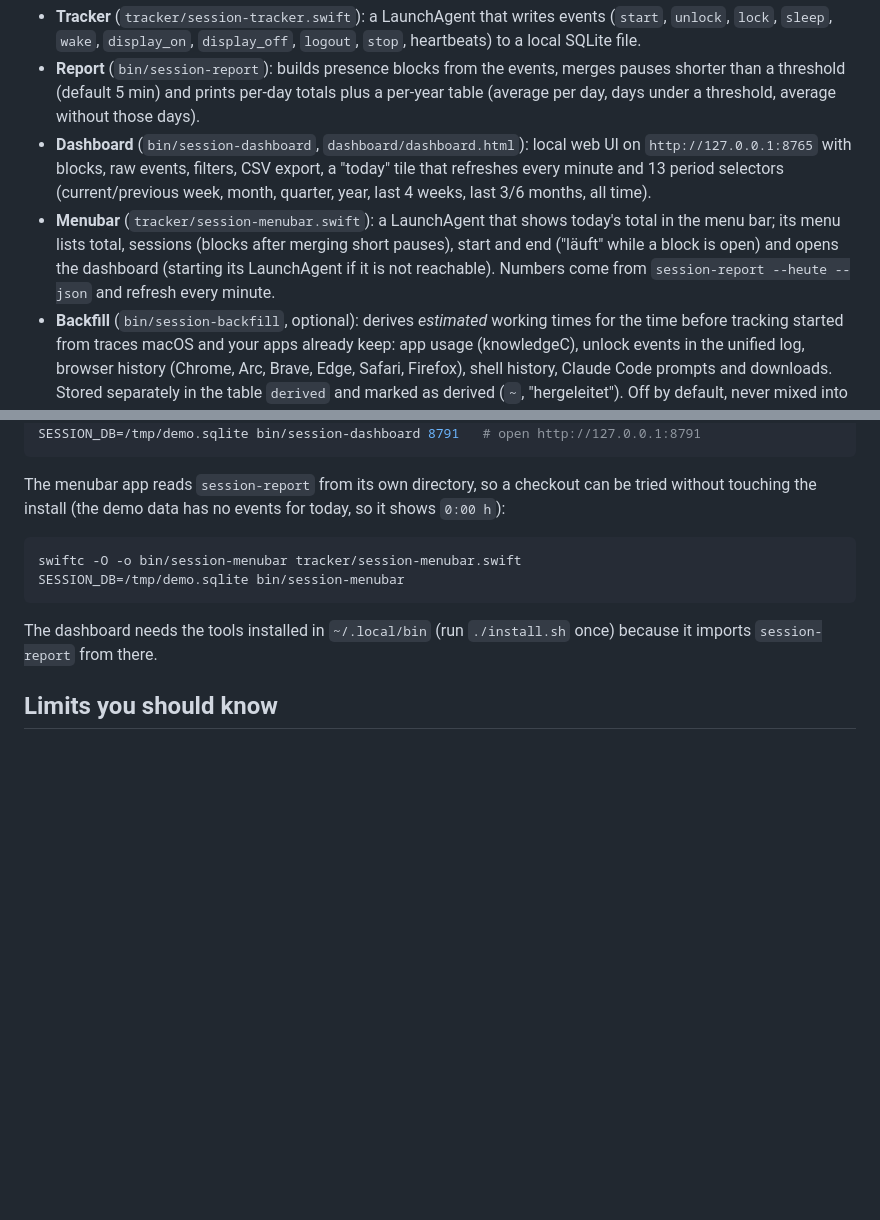
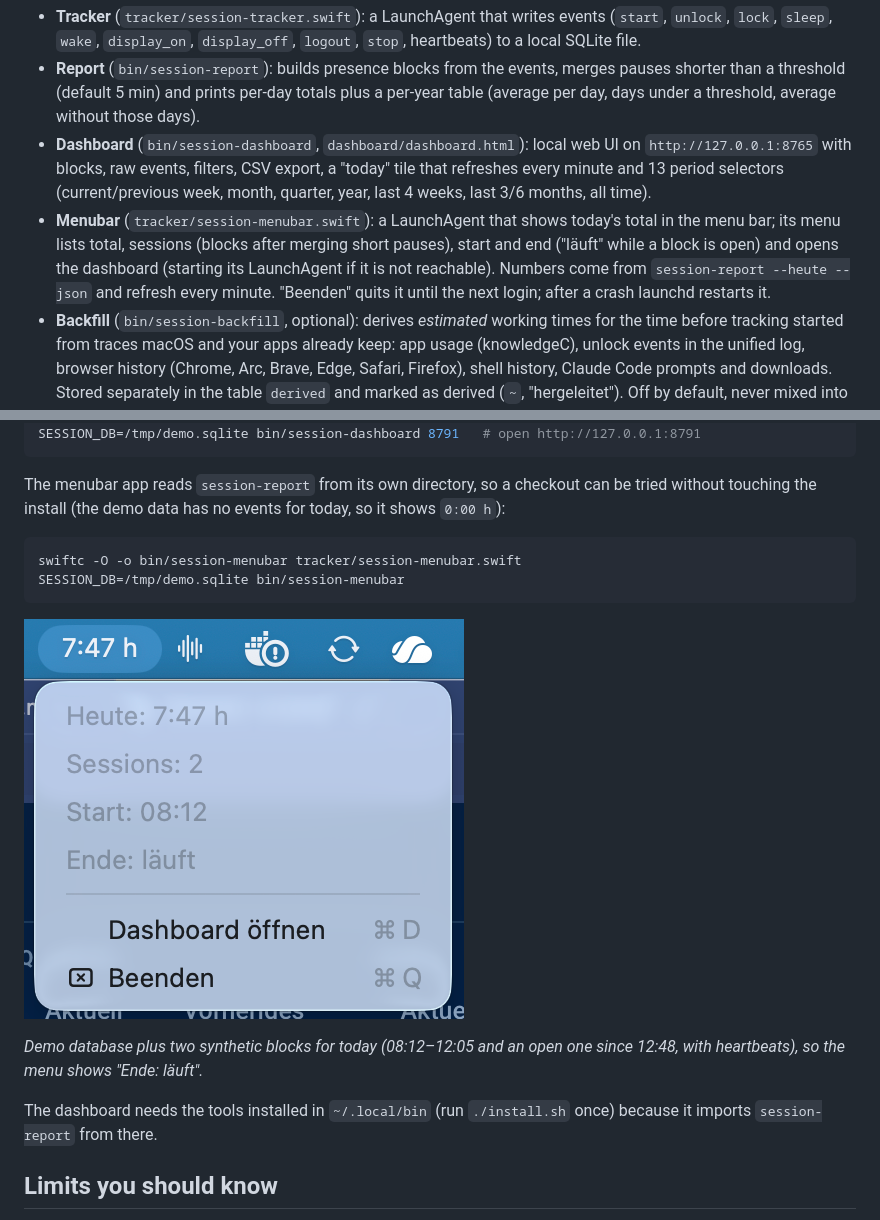
Before and after one commit to hpmartini/session-tracker, a Markdown page: README.md, 2 parts joined by grey strips. GitHub-like rendering; pictures changed too: docs/screenshots/menubar.png (added); blank space fills up the shorter version.

Commit message:
fix: menubar quit sticks, install.sh waits for bootout; add menubar screenshot
- KeepAlive only on unclean exit, so "Beenden" stays quit until next login
- install.sh waits until bootout removed the old job; bootstrap failed with
  "5: Input/output error" on re-install and left the tracker stopped
- docs/screenshots/menubar.png with demo data and README section

Co-Authored-By: Claude Opus 5.5 <noreply@anthropic.com>
Claude-Session: https://claude.ai/code/session_01UD3P9VErjzS9A8okAdJkoi

````diff
--- a/README.md
+++ b/README.md
@@ -17,7 +17,7 @@ Presence and working-time tracker for macOS. A tiny background process records w
 - **Tracker** (`tracker/session-tracker.swift`): a LaunchAgent that writes events (`start`, `unlock`, `lock`, `sleep`, `wake`, `display_on`, `display_off`, `logout`, `stop`, heartbeats) to a local SQLite file.
 - **Report** (`bin/session-report`): builds presence blocks from the events, merges pauses shorter than a threshold (default 5 min) and prints per-day totals plus a per-year table (average per day, days under a threshold, average without those days).
 - **Dashboard** (`bin/session-dashboard`, `dashboard/dashboard.html`): local web UI on `http://127.0.0.1:8765` with blocks, raw events, filters, CSV export, a "today" tile that refreshes every minute and 13 period selectors (current/previous week, month, quarter, year, last 4 weeks, last 3/6 months, all time).
-- **Menubar** (`tracker/session-menubar.swift`): a LaunchAgent that shows today's total in the menu bar; its menu lists total, sessions (blocks after merging short pauses), start and end ("läuft" while a block is open) and opens the dashboard (starting its LaunchAgent if it is not reachable). Numbers come from `session-report --heute --json` and refresh every minute.
+- **Menubar** (`tracker/session-menubar.swift`): a LaunchAgent that shows today's total in the menu bar; its menu lists total, sessions (blocks after merging short pauses), start and end ("läuft" while a block is open) and opens the dashboard (starting its LaunchAgent if it is not reachable). Numbers come from `session-report --heute --json` and refresh every minute. "Beenden" quits it until the next login; after a crash launchd restarts it.
 - **Backfill** (`bin/session-backfill`, optional): derives *estimated* working times for the time before tracking started from traces macOS and your apps already keep: app usage (knowledgeC), unlock events in the unified log, browser history (Chrome, Arc, Brave, Edge, Safari, Firefox), shell history, Claude Code prompts and downloads. Stored separately in the table `derived` and marked as derived (`~`, "hergeleitet"). Off by default, never mixed into tracked data. SSH logins are not read from system logs.
 
 ![Dashboard, last month](docs/screenshots/dashboard-last-month.png)
@@ -86,6 +86,10 @@ swiftc -O -o bin/session-menubar tracker/session-menubar.swift
 SESSION_DB=/tmp/demo.sqlite bin/session-menubar
 ```
 
+![Menubar with demo data](docs/screenshots/menubar.png)
+
+*Demo database plus two synthetic blocks for today (08:12–12:05 and an open one since 12:48, with heartbeats), so the menu shows "Ende: läuft".*
+
 The dashboard needs the tools installed in `~/.local/bin` (run `./install.sh` once) because it imports `session-report` from there.
 
 ## Limits you should know
````
Also changed, not shown: other parts of README.md (+1 -1 lines), CHANGELOG.md (+3 -0 lines), 2 other files.
